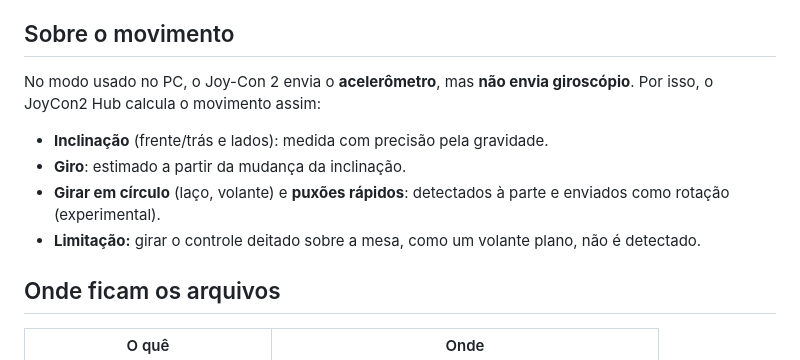
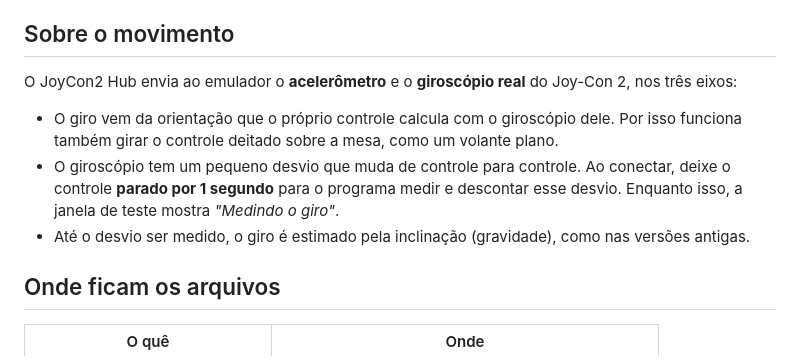
Before and after one commit to matheusgomesf13/JoyCon2Hub, a Markdown page: README.md, the part around one of its changes. GitHub-like rendering.

Commit message:
README: prints, GIF da janela de teste, secao em ingles e giroscopio real
Co-Authored-By: Claude Opus 5.5 <noreply@anthropic.com>

```diff
--- a/README.md
+++ b/README.md
@@ -83,11 +107,10 @@ Botões da janela:
 
 ## Sobre o movimento
 
-No modo usado no PC, o Joy-Con 2 envia o **acelerômetro**, mas **não envia giroscópio**. Por isso, o JoyCon2 Hub calcula o movimento assim:
-- **Inclinação** (frente/trás e lados): medida com precisão pela gravidade.
-- **Giro**: estimado a partir da mudança da inclinação.
-- **Girar em círculo** (laço, volante) e **puxões rápidos**: detectados à parte e enviados como rotação (experimental).
-- **Limitação:** girar o controle deitado sobre a mesa, como um volante plano, não é detectado.
+O JoyCon2 Hub envia ao emulador o **acelerômetro** e o **giroscópio real** do Joy-Con 2, nos três eixos:
+- O giro vem da orientação que o próprio controle calcula com o giroscópio dele. Por isso funciona também girar o controle deitado sobre a mesa, como um volante plano.
+- O giroscópio tem um pequeno desvio que muda de controle para controle. Ao conectar, deixe o controle **parado por 1 segundo** para o programa medir e descontar esse desvio. Enquanto isso, a janela de teste mostra *"Medindo o giro"*.
+- Até o desvio ser medido, o giro é estimado pela inclinação (gravidade), como nas versões antigas.
 
 ## Onde ficam os arquivos
 
```
Also changed, not shown: other parts of README.md (+24 -0 lines), docs/joined.png (added), docs/main.png (added), docs/test.gif (added).
